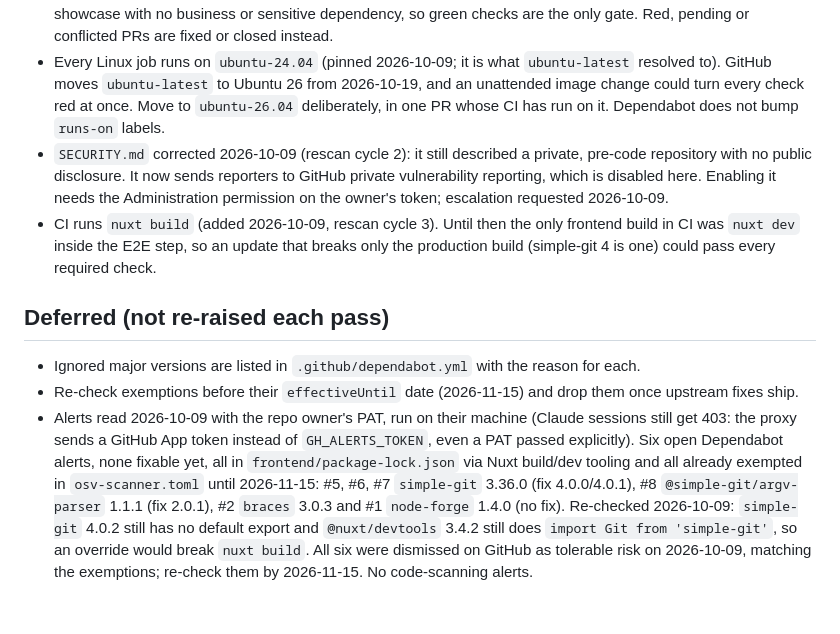
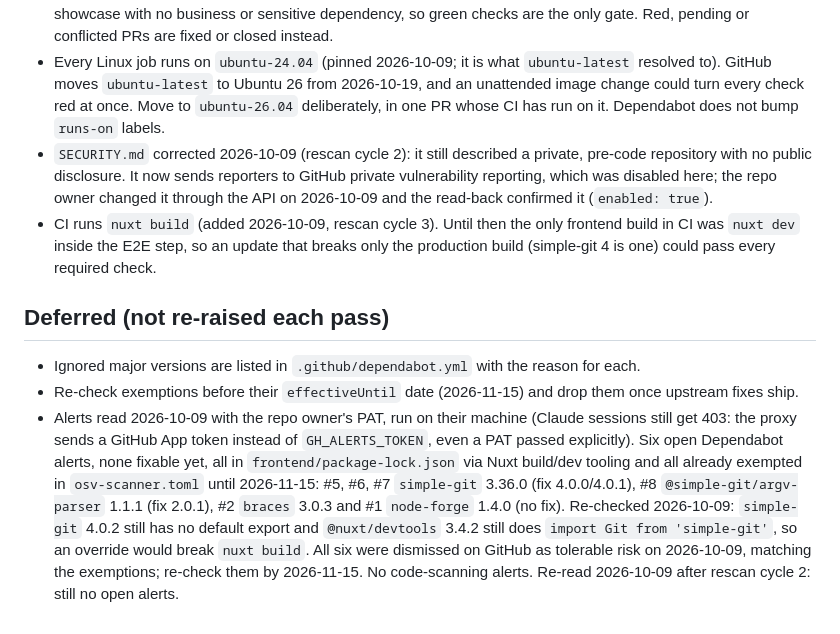
Before and after one commit to arb-rajab/bookslot, a Markdown page: docs/dependabot-status.md, the part around the change. Drawn GitHub-style.

Commit message:
docs: record the owner-run settings changes and alert read (#68)
Claude-Session: https://claude.ai/code/session_01VmUhimoxbqRXWLyB4jrsJs

Co-authored-by: Claude <noreply@anthropic.com>

```diff
--- a/docs/dependabot-status.md
+++ b/docs/dependabot-status.md
@@ -28,11 +28,11 @@ _Last updated: 2026-10-09. Maintained during the Dependabot clean-up pass; updat
 - Every workflow declares a top-level `permissions: contents: read` (added 2026-10-08, rescan cycle 3). Jobs that need more, such as CodeQL's `security-events: write`, declare it at job level.
 - Merge policy (deliberate choice by the repo owner, 2026-10-08): every PR, major-version dependency bumps included, is merged as soon as all of its required checks are green, confirmed per PR. This repo is a code showcase with no business or sensitive dependency, so green checks are the only gate. Red, pending or conflicted PRs are fixed or closed instead.
 - Every Linux job runs on `ubuntu-24.04` (pinned 2026-10-09; it is what `ubuntu-latest` resolved to). GitHub moves `ubuntu-latest` to Ubuntu 26 from 2026-10-19, and an unattended image change could turn every check red at once. Move to `ubuntu-26.04` deliberately, in one PR whose CI has run on it. Dependabot does not bump `runs-on` labels.
-- `SECURITY.md` corrected 2026-10-09 (rescan cycle 2): it still described a private, pre-code repository with no public disclosure. It now sends reporters to GitHub private vulnerability reporting, which is disabled here. Enabling it needs the Administration permission on the owner's token; escalation requested 2026-10-09.
+- `SECURITY.md` corrected 2026-10-09 (rescan cycle 2): it still described a private, pre-code repository with no public disclosure. It now sends reporters to GitHub private vulnerability reporting, which was disabled here; the repo owner changed it through the API on 2026-10-09 and the read-back confirmed it (`enabled: true`).
 - CI runs `nuxt build` (added 2026-10-09, rescan cycle 3). Until then the only frontend build in CI was `nuxt dev` inside the E2E step, so an update that breaks only the production build (simple-git 4 is one) could pass every required check.
 
 ## Deferred (not re-raised each pass)
 
 - Ignored major versions are listed in `.github/dependabot.yml` with the reason for each.
 - Re-check exemptions before their `effectiveUntil` date (2026-11-15) and drop them once upstream fixes ship.
-- Alerts read 2026-10-09 with the repo owner's PAT, run on their machine (Claude sessions still get 403: the proxy sends a GitHub App token instead of `GH_ALERTS_TOKEN`, even a PAT passed explicitly). Six open Dependabot alerts, none fixable yet, all in `frontend/package-lock.json` via Nuxt build/dev tooling and all already exempted in `osv-scanner.toml` until 2026-11-15: #5, #6, #7 `simple-git` 3.36.0 (fix 4.0.0/4.0.1), #8 `@simple-git/argv-parser` 1.1.1 (fix 2.0.1), #2 `braces` 3.0.3 and #1 `node-forge` 1.4.0 (no fix). Re-checked 2026-10-09: `simple-git` 4.0.2 still has no default export and `@nuxt/devtools` 3.4.2 still does `import Git from 'simple-git'`, so an override would break `nuxt build`. All six were dismissed on GitHub as tolerable risk on 2026-10-09, matching the exemptions; re-check them by 2026-11-15. No code-scanning alerts.
+- Alerts read 2026-10-09 with the repo owner's PAT, run on their machine (Claude sessions still get 403: the proxy sends a GitHub App token instead of `GH_ALERTS_TOKEN`, even a PAT passed explicitly). Six open Dependabot alerts, none fixable yet, all in `frontend/package-lock.json` via Nuxt build/dev tooling and all already exempted in `osv-scanner.toml` until 2026-11-15: #5, #6, #7 `simple-git` 3.36.0 (fix 4.0.0/4.0.1), #8 `@simple-git/argv-parser` 1.1.1 (fix 2.0.1), #2 `braces` 3.0.3 and #1 `node-forge` 1.4.0 (no fix). Re-checked 2026-10-09: `simple-git` 4.0.2 still has no default export and `@nuxt/devtools` 3.4.2 still does `import Git from 'simple-git'`, so an override would break `nuxt build`. All six were dismissed on GitHub as tolerable risk on 2026-10-09, matching the exemptions; re-check them by 2026-11-15. No code-scanning alerts. Re-read 2026-10-09 after rescan cycle 2: still no open alerts.
```
